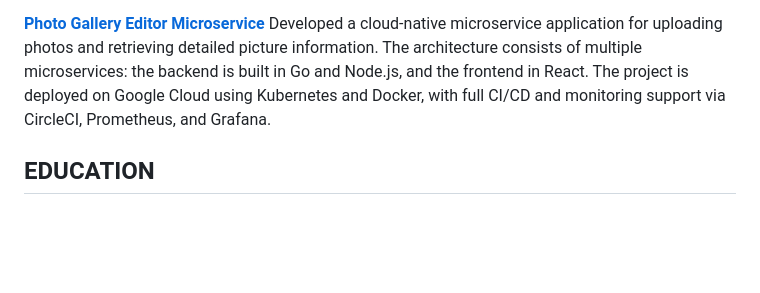
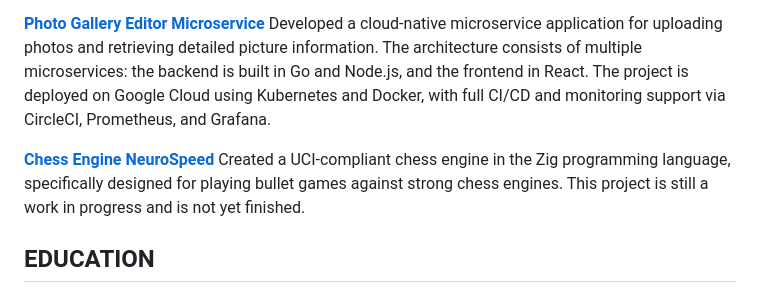
Before and after one commit to lovc21/cv, a Markdown page: resume.md, the part around the change. GitHub-like rendering; blank space fills up the shorter version.

Commit message:
Chore: add more projects

```diff
--- a/resume.md
+++ b/resume.md
@@ -52,6 +52,9 @@ Solved several numerical tasks using Julia, structured as a library of numerical
 **[Photo Gallery Editor Microservice](https://github.com/RSO-project-Prepih)**
 Developed a cloud-native microservice application for uploading photos and retrieving detailed picture information. The architecture consists of multiple microservices: the backend is built in Go and Node.js, and the frontend in React. The project is deployed on Google Cloud using Kubernetes and Docker, with full CI/CD and monitoring support via CircleCI, Prometheus, and Grafana.
 
+**[Chess Engine NeuroSpeed](https://github.com/lovc21/NeuroSpeed)**
+Created a UCI-compliant chess engine in the Zig programming language, specifically designed for playing bullet games against strong chess engines. This project is still a work in progress and is not yet finished.
+
 ## EDUCATION
 
 **Master's Degree:**
```
